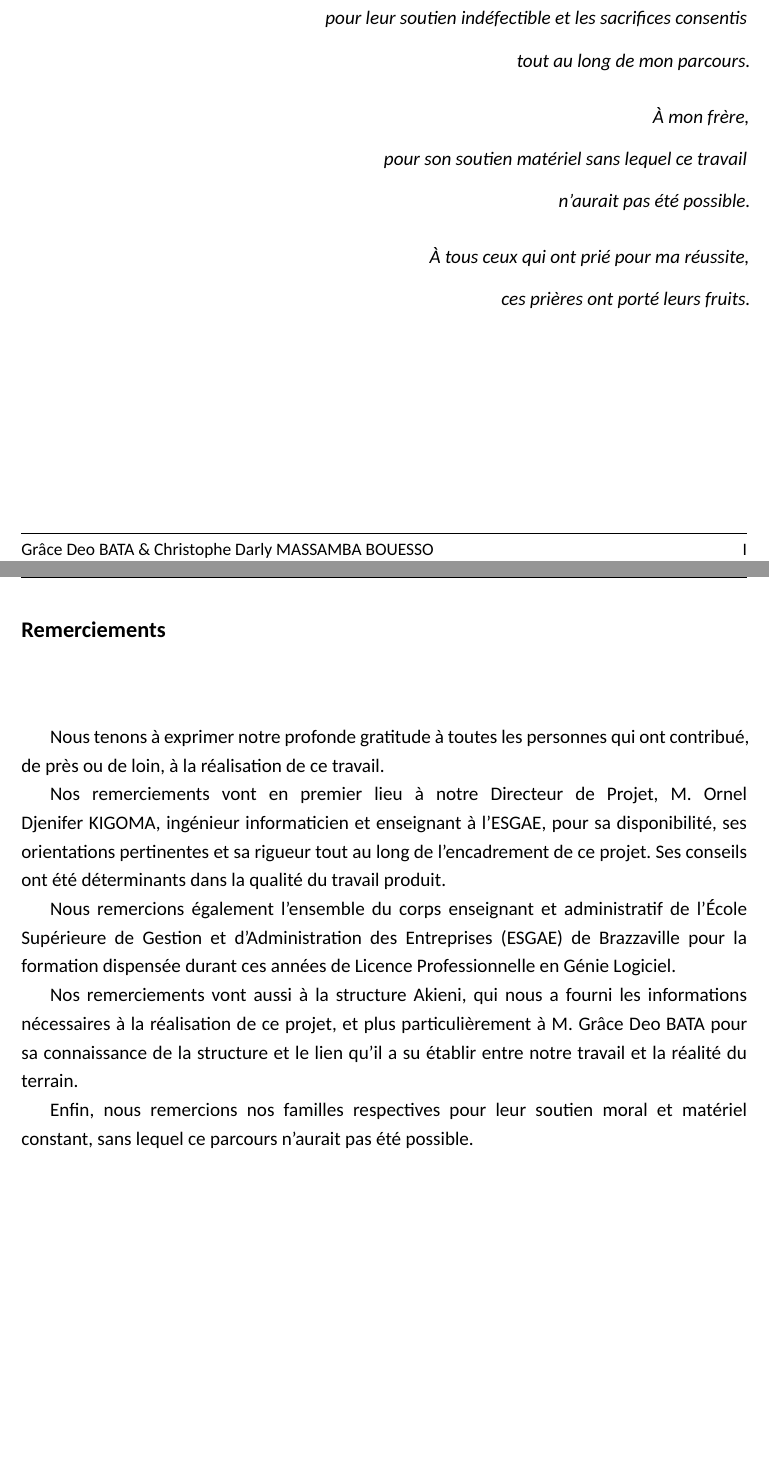
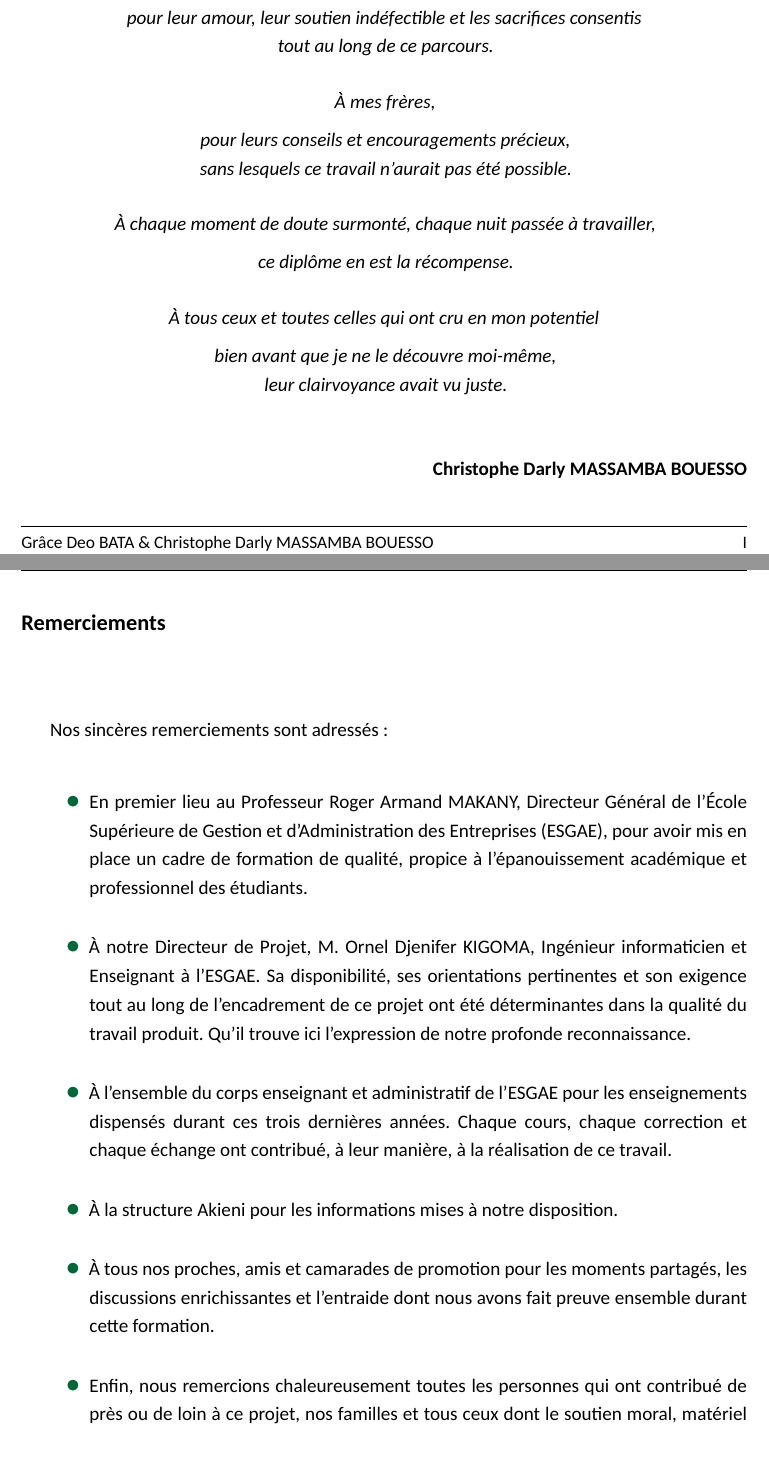
Before and after one commit to KazeHolloway/Projet_LaTex, a LaTeX document (main.tex, which reads section1_preliminaires/dedicace.tex, section1_preliminaires/remerciements.tex): two parts of pages 2 and 3 of 76, joined at a grey line, cut so that both start at the same text. Compiled offline with XeLaTeX; a missing font is replaced by an installed copy or a similar font.

Commit message:
Correction des Dedicaces et Remerciements, puis Redesign complet de tous les diagrammes de cas d'utilisation en draw.io

```diff
--- a/section1_preliminaires/dedicace.tex
+++ b/section1_preliminaires/dedicace.tex
@@ -29,11 +35,21 @@
-	\textit{pour leur soutien indéfectible et les sacrifices consentis}\\[0.3cm]
-	\textit{tout au long de mon parcours.}\\[0.6cm]
+	À mes parents,\\[0.2cm]
+	pour leur amour, leur soutien indéfectible et les sacrifices consentis\\
+	tout au long de ce parcours.\\[0.6cm]
 
-	\textit{À mon frère,}\\[0.3cm]
-	\textit{pour son soutien matériel sans lequel ce travail}\\[0.3cm]
-	\textit{n'aurait pas été possible.}\\[0.6cm]
+	À mes frères,\\[0.2cm]
+	pour leurs conseils et encouragements précieux,\\
+	sans lesquels ce travail n'aurait pas été possible.\\[0.6cm]
 
-	\textit{À tous ceux qui ont prié pour ma réussite,}\\[0.3cm]
-	\textit{ces prières ont porté leurs fruits.}
+	À chaque moment de doute surmonté, chaque nuit passée à travailler,\\[0.2cm]
+	ce diplôme en est la récompense.\\[0.6cm]
 
+	À tous ceux et toutes celles qui ont cru en mon potentiel\\[0.2cm]
+	bien avant que je ne le découvre moi-même,\\
+	leur clairvoyance avait vu juste.
+
+\end{center}
+
+\vspace{0.8cm}
+\begin{flushright}
+	\textbf{Christophe Darly MASSAMBA BOUESSO}
 \end{flushright}
--- a/section1_preliminaires/remerciements.tex
+++ b/section1_preliminaires/remerciements.tex
@@ -9,12 +9,20 @@
 
 \vspace*{1cm}
 
-Nous tenons à exprimer notre profonde gratitude à toutes les personnes qui ont contribué, de près ou de loin, à la réalisation de ce travail.
+Nos sincères remerciements sont adressés :
 
-Nos remerciements vont en premier lieu à notre Directeur de Projet, M. Ornel Djenifer KIGOMA, ingénieur informaticien et enseignant à l'ESGAE, pour sa disponibilité, ses orientations pertinentes et sa rigueur tout au long de l'encadrement de ce projet. Ses conseils ont été déterminants dans la qualité du travail produit.
+\vspace{0.5cm}
 
-Nous remercions également l'ensemble du corps enseignant et administratif de l'École Supérieure de Gestion et d'Administration des Entreprises (ESGAE) de Brazzaville pour la formation dispensée durant ces années de Licence Professionnelle en Génie Logiciel.
+\begin{itemize}[leftmargin=1.5cm, itemsep=0.5cm, label={\textcolor{vertCongo}{\Large$\bullet$}}]
 
-Nos remerciements vont aussi à la structure Akieni, qui nous a fourni les informations nécessaires à la réalisation de ce projet, et plus particulièrement à M. Grâce Deo BATA pour sa connaissance de la structure et le lien qu'il a su établir entre notre travail et la réalité du terrain.
+	\item En premier lieu au Professeur Roger Armand MAKANY, Directeur Général de l'École Supérieure de Gestion et d'Administration des Entreprises (ESGAE), pour avoir mis en place un cadre de formation de qualité, propice à l'épanouissement académique et professionnel des étudiants.
 
-Enfin, nous remercions nos familles respectives pour leur soutien moral et matériel constant, sans lequel ce parcours n'aurait pas été possible.
+	\item À notre Directeur de Projet, M. Ornel Djenifer KIGOMA, Ingénieur informaticien et Enseignant à l'ESGAE. Sa disponibilité, ses orientations pertinentes et son exigence tout au long de l'encadrement de ce projet ont été déterminantes dans la qualité du travail produit. Qu'il trouve ici l'expression de notre profonde reconnaissance.
+
+	\item À l'ensemble du corps enseignant et administratif de l'ESGAE pour les enseignements dispensés durant ces trois dernières années. Chaque cours, chaque correction et chaque échange ont contribué, à leur manière, à la réalisation de ce travail.
+
+	\item À la structure Akieni pour les informations mises à notre disposition.
+
+	\item À tous nos proches, amis et camarades de promotion pour les moments partagés, les discussions enrichissantes et l'entraide dont nous avons fait preuve ensemble durant cette formation.
+
+	\item Enfin, nous remercions chaleureusement toutes les personnes qui ont contribué de près ou de loin à ce projet, nos familles et tous ceux dont le soutien moral, matériel ou spirituel nous a accompagnés jusqu'à l'aboutissement de ce travail.
```
Also changed, not shown: main.tex (+11 -0 lines), section2_contenu/conclusion.tex (+1 -1 lines), section2_contenu/partie2_analyse_conception/chapitre1_etude_preliminaire.tex (+1 -1 lines), section2_contenu/partie2_analyse_conception/chapitre2_analyse_conception.tex (+9 -9 lines), images/diagramme_contexte_statique.png, images/diagramme_cu_p1.png, images/diagramme_cu_p2.png, images/diagramme_cu_p3.png, images/diagramme_cu_p4.png, images/diagramme_cu_p5.png, images/diagramme_cu_p6.png, images/diagramme_cu_p7.png, images/diagramme_cu_p8.png, images/diagramme_cu_p9.png, 2 more files, 1 other file.
